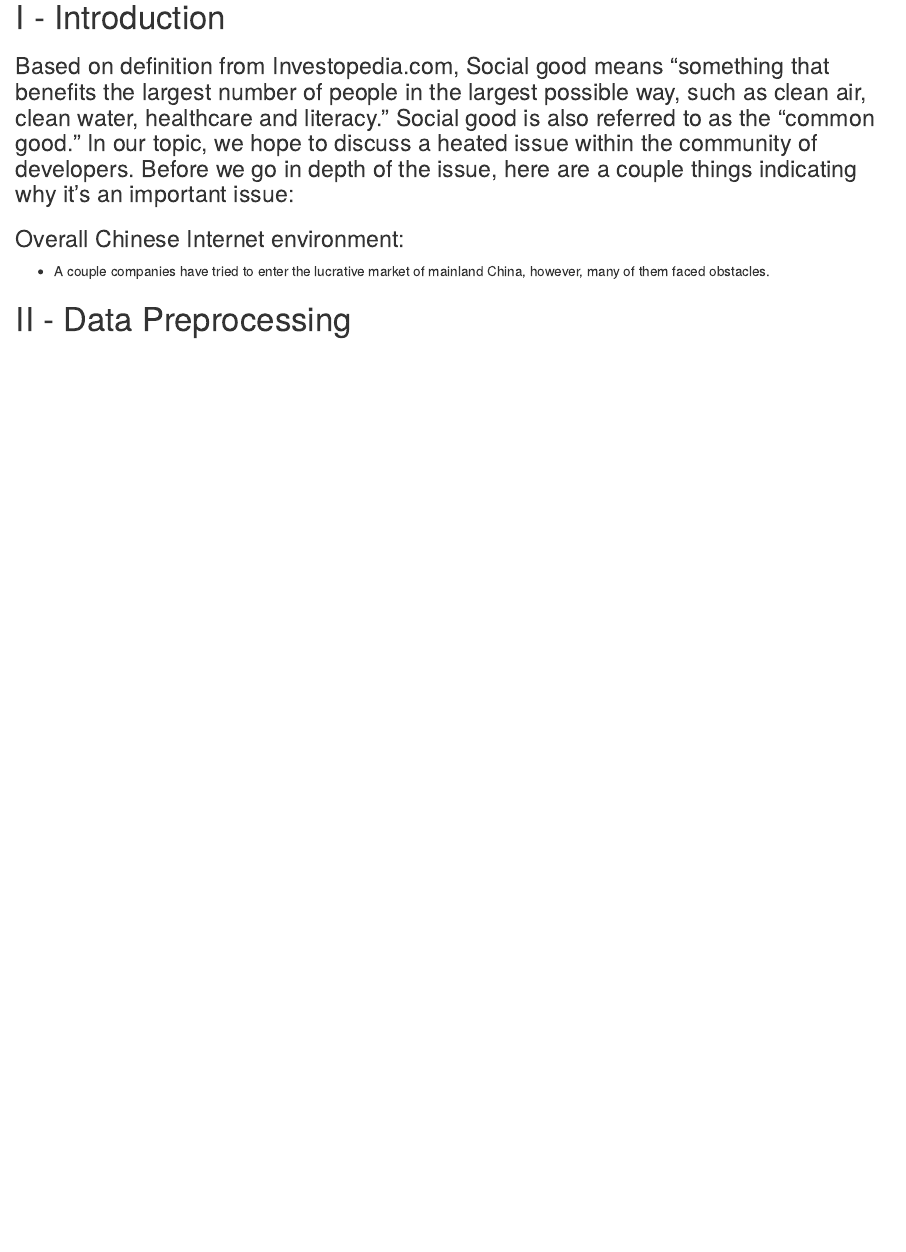
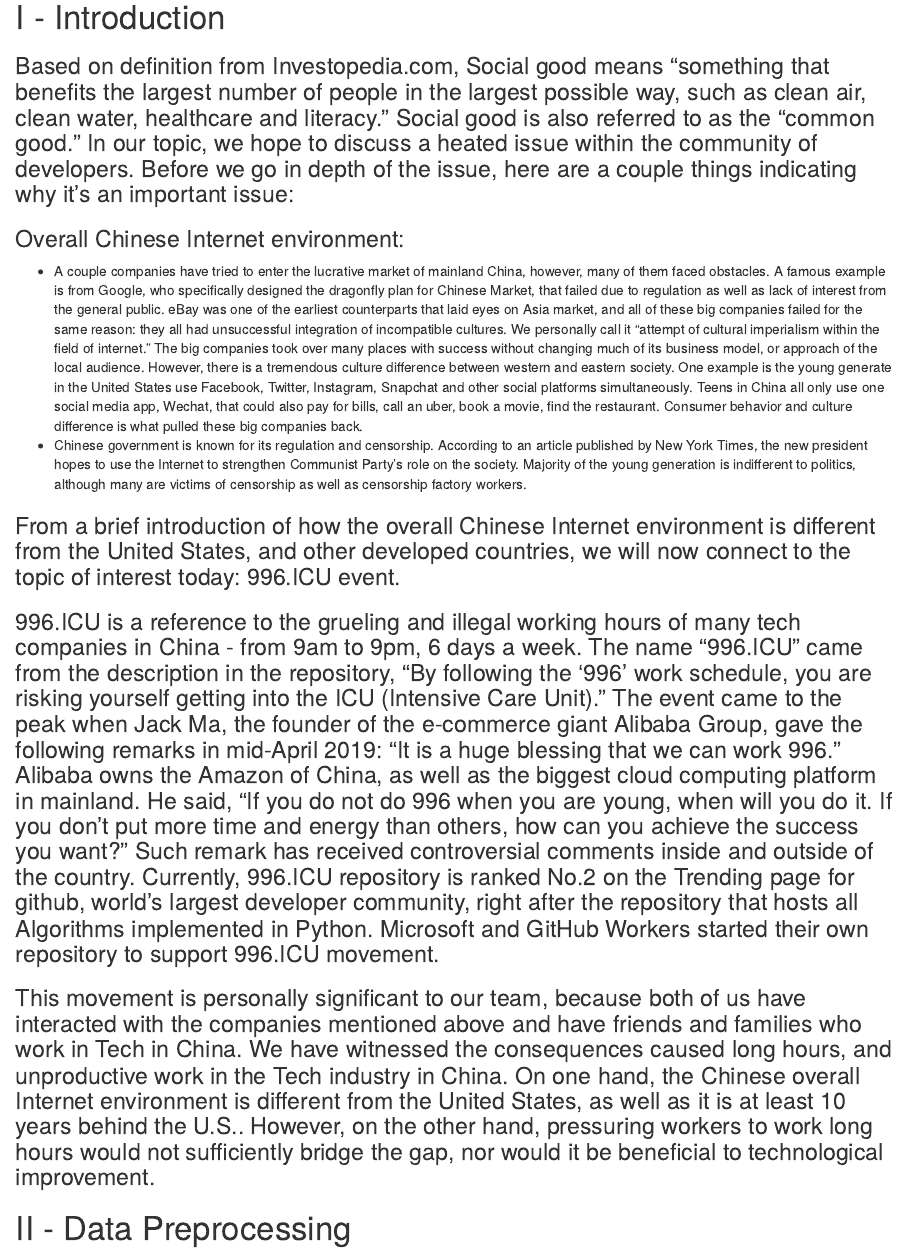
Before and after one commit to SecantZhang/STAT380_Proj_Private_REPO, an R Markdown document (996_Analysis_ZhangWan.Rmd): the page in a window 1100 px wide, from 1060 px down. Rendered offline with R 4.5, knitr and Pandoc, with nearby package versions; some code elsewhere in the file could not run offline.

Commit message:
motivation part2

```diff
--- a/996_Analysis_ZhangWan.Rmd
+++ b/996_Analysis_ZhangWan.Rmd
@@ -29,7 +29,14 @@
 ### Based on definition from Investopedia.com, Social good means "something that benefits the largest number of people in the largest possible way, such as clean air, clean water, healthcare and literacy." Social good is also referred to as the "common good." In our topic, we hope to discuss a heated issue within the community of developers. Before we go in depth of the issue, here are a couple things indicating why it's an important issue:
 
 ### Overall Chinese Internet environment:
-* A couple companies have tried to enter the lucrative market of mainland China, however, many of them faced obstacles.
+* A couple companies have tried to enter the lucrative market of mainland China, however, many of them faced obstacles. A famous example is from Google, who specifically designed the dragonfly plan for Chinese Market, that failed due to regulation as well as lack of interest from the general public. eBay was one of the earliest counterparts that laid eyes on Asia market, and all of these big companies failed for the same reason: they all had unsuccessful integration of incompatible cultures. We personally call it "attempt of cultural imperialism within the field of internet." The big companies took over many places with success without changing much of its business model, or approach of the local audience. However, there is a tremendous culture difference between western and eastern society. One example is the young generate in the United States use Facebook, Twitter, Instagram, Snapchat and other social platforms simultaneously. Teens in China all only use one social media app, Wechat, that could also pay for bills, call an uber, book a movie, find the restaurant. Consumer behavior and culture difference is what pulled these big companies back.
+* Chinese government is known for its regulation and censorship. According to an article published by New York Times, the new president hopes to use the Internet to strengthen Communist Party's role on the society. Majority of the young generation is indifferent to politics, although many are victims of censorship as well as censorship factory workers.
+
+### From a brief introduction of how the overall Chinese Internet environment is different from the United States, and other developed countries, we will now connect to the topic of interest today: 996.ICU event.
+###  996.ICU is a reference to the grueling and illegal working hours of many tech companies in China - from 9am to 9pm, 6 days a week. The name “996.ICU” came from the description in the repository, “By following the '996' work schedule, you are risking yourself getting into the ICU (Intensive Care Unit).” The event came to the peak when Jack Ma, the founder of the e-commerce giant Alibaba Group, gave the following remarks in mid-April 2019: “It is a huge blessing that we can work 996.” Alibaba owns the Amazon of China, as well as the biggest cloud computing platform in mainland. He said, “If you do not do 996 when you are young, when will you do it. If you don’t put more time and energy than others, how can you achieve the success you want?” Such remark has received controversial comments inside and outside of the country. Currently, 996.ICU repository is ranked No.2 on the Trending page for github, world's largest developer community, right after the repository that hosts all Algorithms implemented in Python. Microsoft and GitHub Workers started their own repository to support 996.ICU movement.
+### This movement is personally significant to our team, because both of us have interacted with the companies mentioned above and have friends and families who work in Tech in China. We have witnessed the consequences caused long hours, and unproductive work in the Tech industry in China. On one hand, the Chinese overall Internet environment is different from the United States, as well as it is at least 10 years behind the U.S.. However, on the other hand, pressuring workers to work long hours would not sufficiently bridge the gap, nor would it be beneficial to technological improvement.
+
+
 
 
 # II - Data Preprocessing
```
Also changed, not shown: 1 other file.
